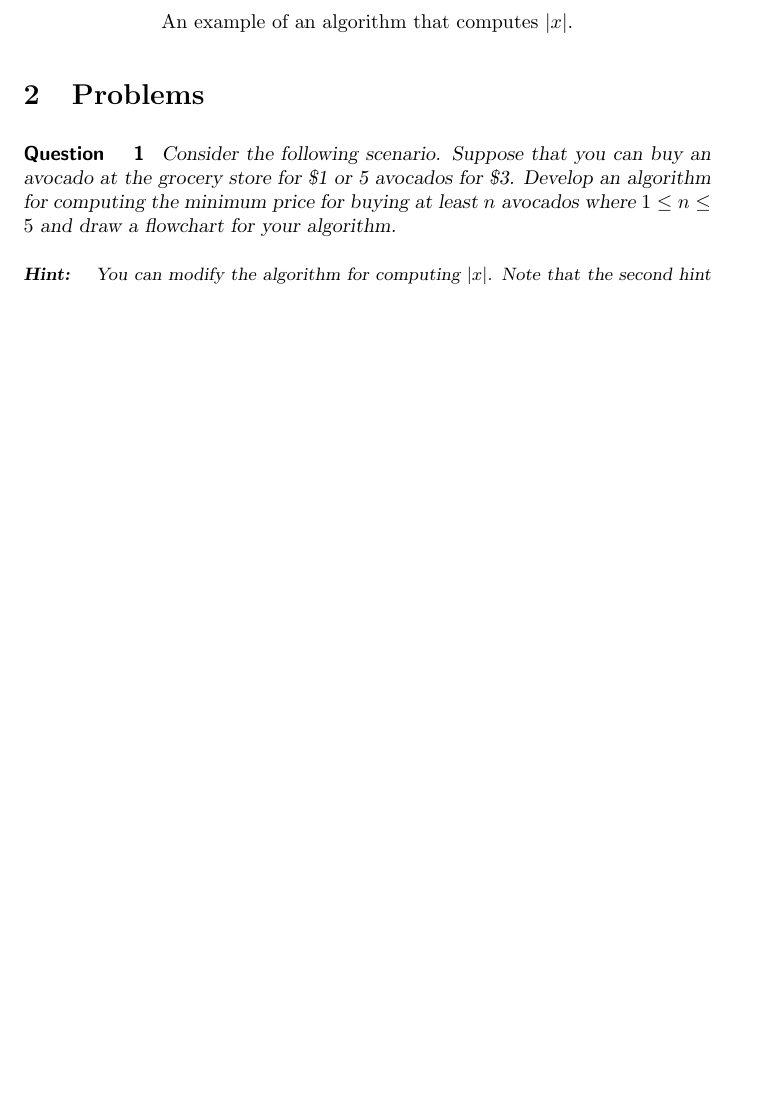
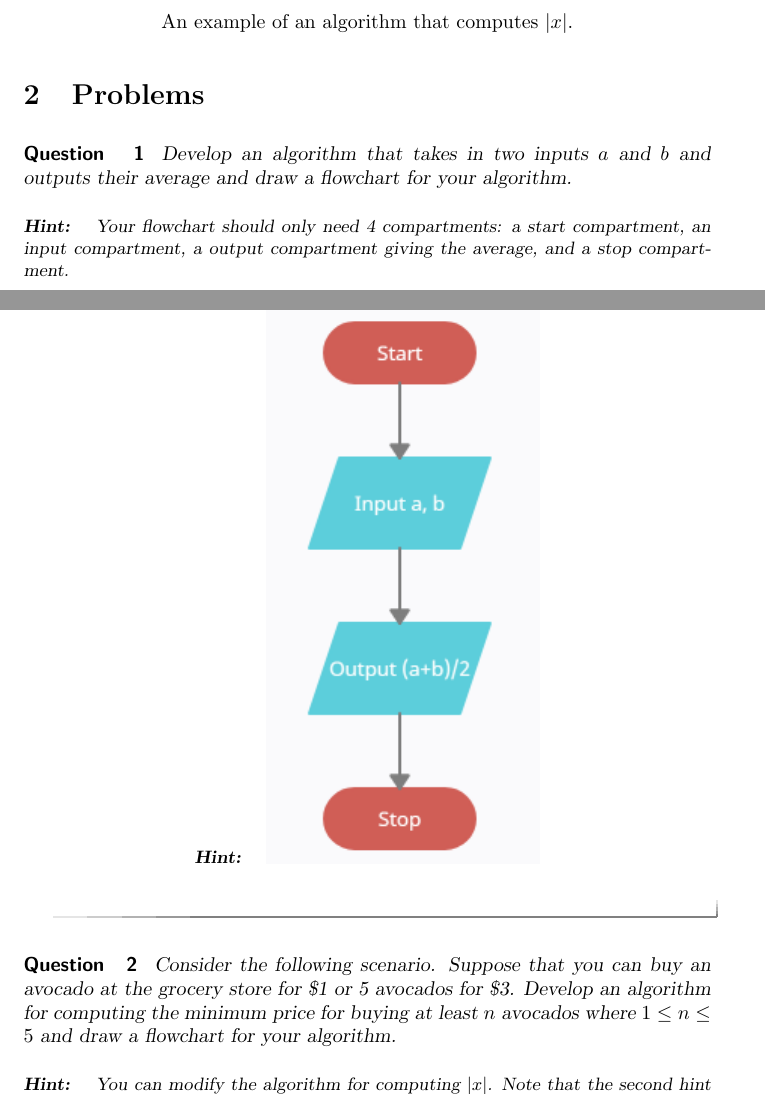
Before and after one commit to jathiel/Ximera-Xourses-NYCCT, a LaTeX document (Flowchart/Flowchart.tex): part of page 5 of 6 before the commit and two parts of pages 5 and 6 of 7 after it, the two joined at a grey line, cut so that both start at the same text, the shorter picture padded with empty space. Compiled offline with pdfLaTeX.

Commit message:
added avg problem

```diff
--- a/Flowchart/Flowchart.tex
+++ b/Flowchart/Flowchart.tex
@@ -71,13 +71,25 @@ The following flowchart represents a simple algorithm that computes the absolute
 \section{Problems}
 
 \begin{question}
+	Develop an algorithm that takes in two inputs $a$ and $b$ and outputs their average and draw a flowchart for your algorithm.
+	\begin{hint}
+		Your flowchart should only need 4 compartments: a start compartment, an input compartment, a output compartment giving the average, and a stop compartment.
+	\end{hint}
+	\begin{hint}
+		\begin{center}
+		\includegraphics{average.png}
+		\end{center}
+	\end{hint}
+\end{question}
+
+\begin{question}
 	Consider the following scenario. Suppose that you can buy an avocado at the grocery store for \$1 or 5 avocados for \$3. Develop an algorithm for computing the minimum price for buying at least $n$ avocados where $1\leq n\leq 5$ and draw a flowchart for your algorithm.
 	\begin{hint}
 		You can modify the algorithm for computing $|x|$. Note that the second hint for this problem is the solution.
 	\end{hint}
 	\begin{hint}
 		\begin{center}
-			\includegraphics{avocados.png}
+		\includegraphics{avocados.png}
 		\end{center}
 	\end{hint}
 \end{question}
```
